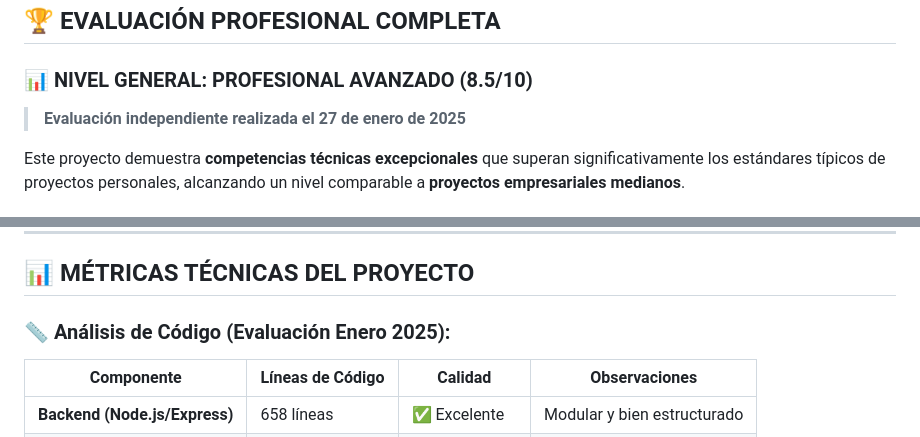
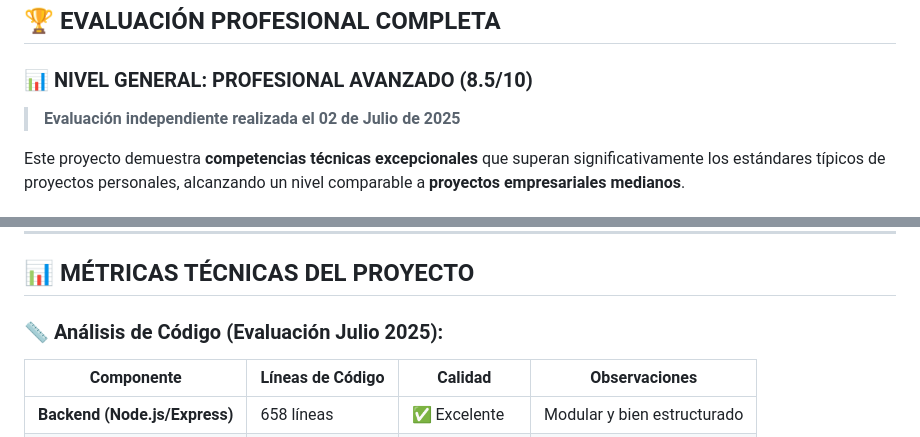
Before and after one commit to dav-tech-work/porfolio, a Markdown page: README.md, 2 parts joined by grey strips. Rendered like a GitHub page.

```diff
--- a/README.md
+++ b/README.md
@@ -19,7 +19,7 @@ Este proyecto no es un porfolio más. Es una aplicación web **modular, segura y
 
 ### **📊 NIVEL GENERAL: PROFESIONAL AVANZADO (8.5/10)**
 
-> **Evaluación independiente realizada el 27 de enero de 2025**
+> **Evaluación independiente realizada el 02 de Julio de 2025**
 
 Este proyecto demuestra **competencias técnicas excepcionales** que superan significativamente los estándares típicos de proyectos personales, alcanzando un nivel comparable a **proyectos empresariales medianos**.
 
@@ -109,7 +109,7 @@ Este proyecto demuestra **competencias técnicas excepcionales** que superan sig
 
 ## 📊 **MÉTRICAS TÉCNICAS DEL PROYECTO**
 
-### **📏 Análisis de Código (Evaluación Enero 2025):**
+### **📏 Análisis de Código (Evaluación Julio 2025):**
 
 | Componente                    | Líneas de Código | Calidad       | Observaciones               |
 | ----------------------------- | ---------------- | ------------- | --------------------------- |
```
